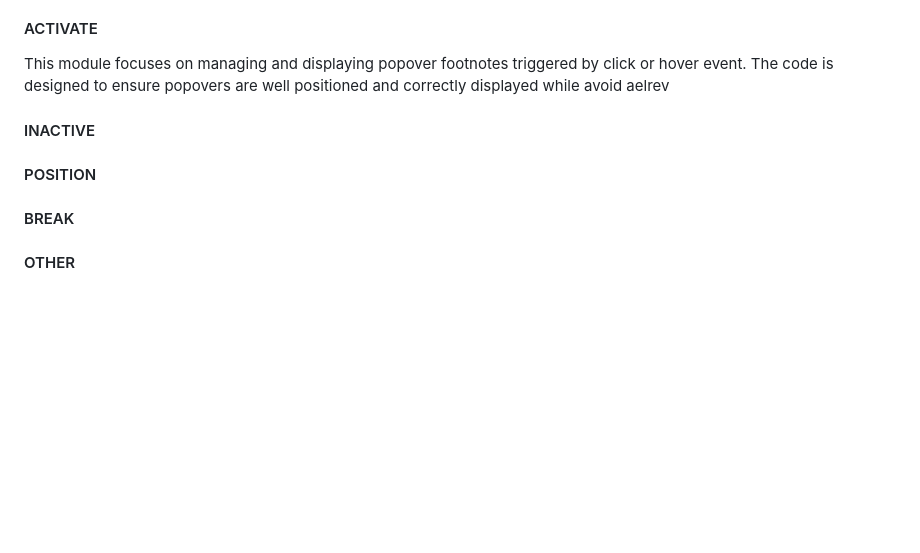
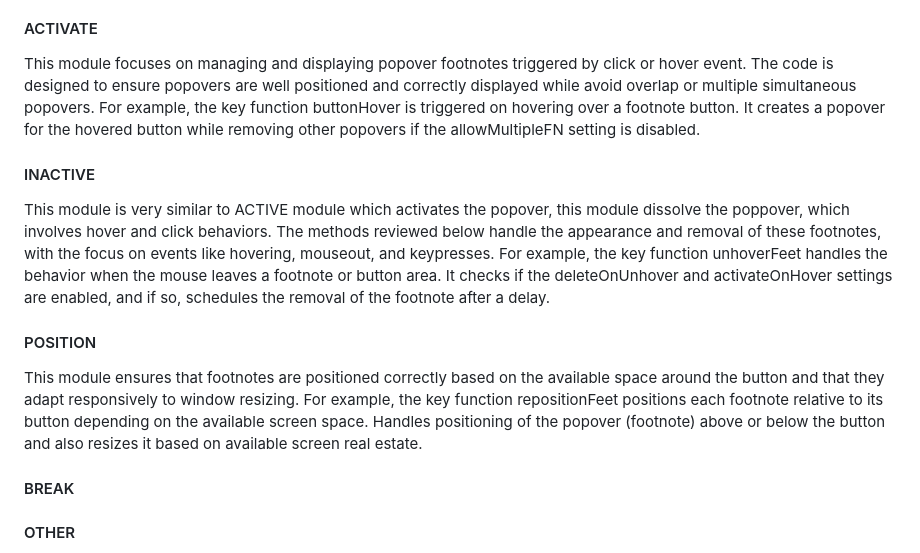
Before and after one commit to Earth34r/cse210-tinyfoot-11, a Markdown page: admin/reviews/bigfoot-review.md, the part around the change. GitHub-like rendering; blank space fills up the shorter version.

Commit message:
bigfoot review update

```diff
--- a/admin/reviews/bigfoot-review.md
+++ b/admin/reviews/bigfoot-review.md
@@ -39,10 +39,11 @@ In this module, the developer defined some constants to improve the code readabi
 #### INIT
 In this module, the developer include some key functions and helper functions to help init the bigfoot. For example, the key funtion -  footnoteInit function initializes the footnote buttons and their corresponding content when the document is ready, and the helper function - cleanFootnoteLinks function extracts and groups the ID and HERF of each footnote anchor, and it checks if there's a element associates the footnote links with it, which can help manage the note links more efficiently.
 #### ACTIVATE
-This module focuses on managing and displaying popover footnotes triggered by click or hover event. The code is designed to ensure popovers are well positioned and correctly displayed while avoid
-aelrev
+This module focuses on managing and displaying popover footnotes triggered by click or hover event. The code is designed to ensure popovers are well positioned and correctly displayed while avoid overlap or multiple simultaneous popovers. For example, the key function buttonHover is triggered on hovering over a footnote button. It creates a popover for the hovered button while removing other popovers if the allowMultipleFN setting is disabled.
 #### INACTIVE
+This module is very similar to ACTIVE module which activates the popover, this module dissolve the poppover, which involves hover and click behaviors. The methods reviewed below handle the appearance and removal of these footnotes, with the focus on events like hovering, mouseout, and keypresses. For example, the key function unhoverFeet handles the behavior when the mouse leaves a footnote or button area. It checks if the deleteOnUnhover and activateOnHover settings are enabled, and if so, schedules the removal of the footnote after a delay.
 #### POSITION
+This module ensures that footnotes are positioned correctly based on the available space around the button and that they adapt responsively to window resizing. For example, the key function repositionFeet positions each footnote relative to its button depending on the available screen space. Handles positioning of the popover (footnote) above or below the button and also resizes it based on available screen real estate.
 #### BREAK
 #### OTHER
 This section defines an 'updateSetting' and 'getSetting' function, to modify the bigfoot settings.
```
